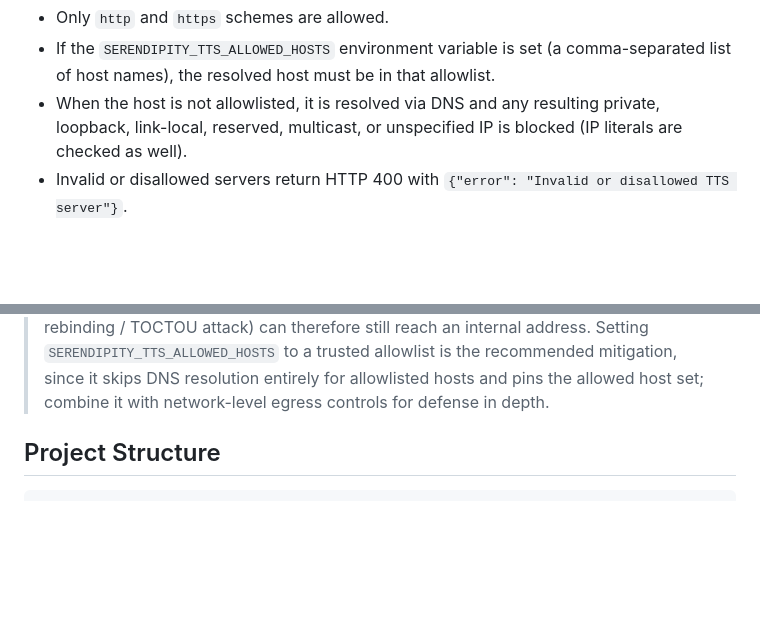
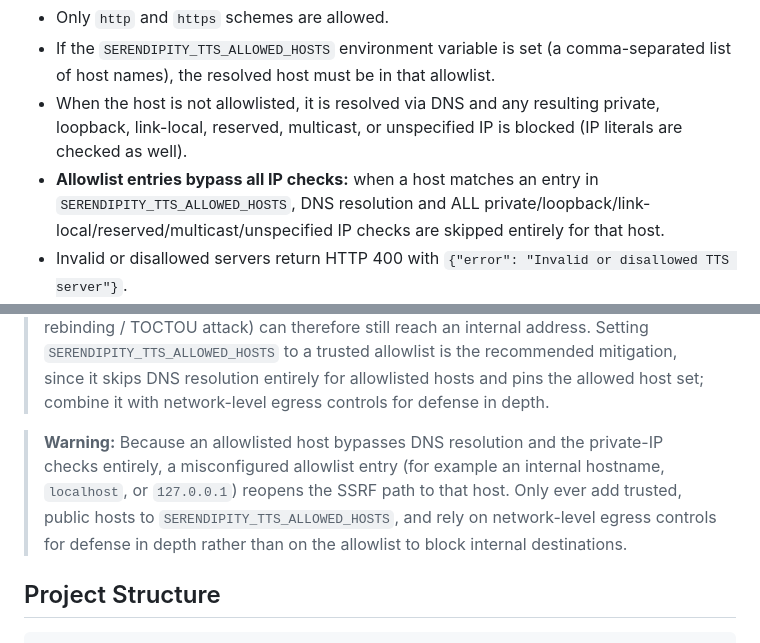
Before and after one commit to ValyrianTech/serendipity-webui, a Markdown page: README.md, 2 parts joined by grey strips. GitHub-like rendering; blank space fills up the shorter version.

Commit message:
fix: pr-revision-2-3

```diff
--- a/README.md
+++ b/README.md
@@ -83,6 +83,7 @@ The `/api/tts-proxy` endpoint validates the `server` query parameter before forw
 - Only `http` and `https` schemes are allowed.
 - If the `SERENDIPITY_TTS_ALLOWED_HOSTS` environment variable is set (a comma-separated list of host names), the resolved host must be in that allowlist.
 - When the host is not allowlisted, it is resolved via DNS and any resulting private, loopback, link-local, reserved, multicast, or unspecified IP is blocked (IP literals are checked as well).
+- **Allowlist entries bypass all IP checks:** when a host matches an entry in `SERENDIPITY_TTS_ALLOWED_HOSTS`, DNS resolution and ALL private/loopback/link-local/reserved/multicast/unspecified IP checks are skipped entirely for that host.
 - Invalid or disallowed servers return HTTP 400 with `{"error": "Invalid or disallowed TTS server"}`.
 - Non-audio (`audio/*`) responses return HTTP 502 (`"TTS server returned non-audio content"`).
 - Responses larger than 25 MB return HTTP 502 (`"TTS response too large"`).
@@ -90,6 +91,8 @@ The `/api/tts-proxy` endpoint validates the `server` query parameter before forw
 When `SERENDIPITY_TTS_ALLOWED_HOSTS` is unset, only loopback/private/link-local/reserved/multicast/unspecified addresses are blocked; any public host is permitted.
 
 > **Note:** This validation is best-effort, not a hard guarantee. The host is resolved and validated at request-validation time, but `httpx` re-resolves the hostname when it connects. A hostname whose DNS answer changes between those two lookups (a DNS-rebinding / TOCTOU attack) can therefore still reach an internal address. Setting `SERENDIPITY_TTS_ALLOWED_HOSTS` to a trusted allowlist is the recommended mitigation, since it skips DNS resolution entirely for allowlisted hosts and pins the allowed host set; combine it with network-level egress controls for defense in depth.
+
+> **Warning:** Because an allowlisted host bypasses DNS resolution and the private-IP checks entirely, a misconfigured allowlist entry (for example an internal hostname, `localhost`, or `127.0.0.1`) reopens the SSRF path to that host. Only ever add trusted, public hosts to `SERENDIPITY_TTS_ALLOWED_HOSTS`, and rely on network-level egress controls for defense in depth rather than on the allowlist to block internal destinations.
 
 ## Project Structure
 
```
